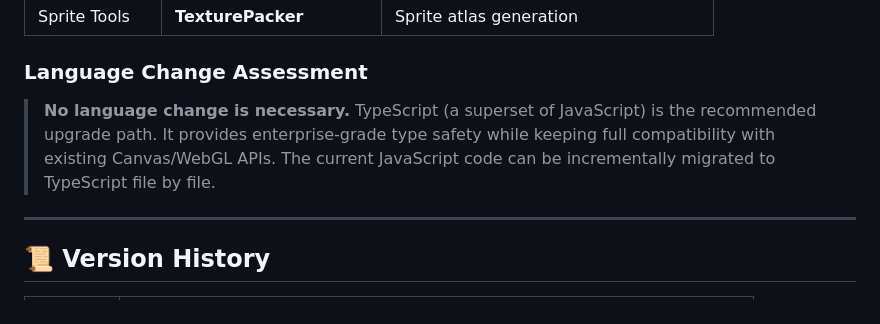
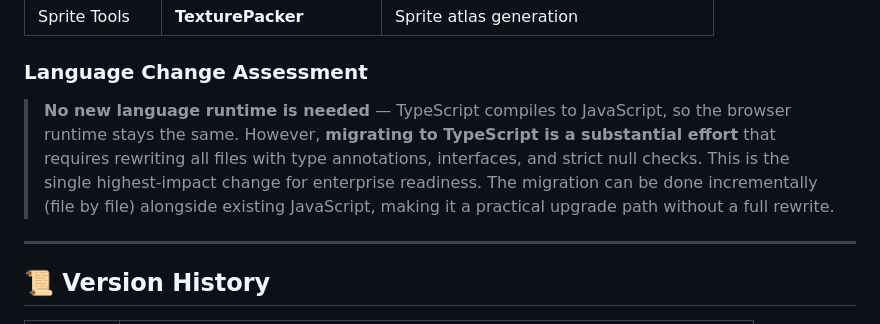
Before and after one commit to isianust/GVampireSurvivor, a Markdown page: README.md, the part around the change. Drawn GitHub-style.

Commit message:
Clarify TypeScript migration statement per code review feedback
Agent-Logs-Url: https://github.com/isianust/GVampireSurvivor/sessions/75a543a7-a1c6-4752-a618-02c42f50d8bb

Co-authored-by: isianust <265711406+isianust@users.noreply.github.com>

```diff
--- a/README.md
+++ b/README.md
@@ -283,7 +283,7 @@ A Vampire Survivor-style HTML5 game evolving from indie prototype to enterprise-
 | Sprite Tools | **TexturePacker** | Sprite atlas generation |
 
 ### Language Change Assessment
-> **No language change is necessary.** TypeScript (a superset of JavaScript) is the recommended upgrade path. It provides enterprise-grade type safety while keeping full compatibility with existing Canvas/WebGL APIs. The current JavaScript code can be incrementally migrated to TypeScript file by file.
+> **No new language runtime is needed** — TypeScript compiles to JavaScript, so the browser runtime stays the same. However, **migrating to TypeScript is a substantial effort** that requires rewriting all files with type annotations, interfaces, and strict null checks. This is the single highest-impact change for enterprise readiness. The migration can be done incrementally (file by file) alongside existing JavaScript, making it a practical upgrade path without a full rewrite.
 
 ---
 
```
